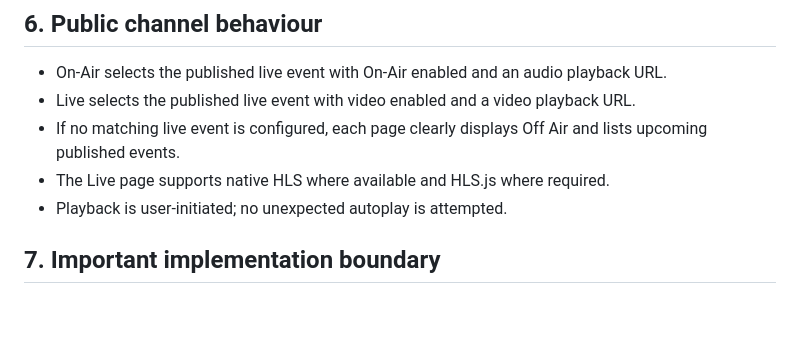
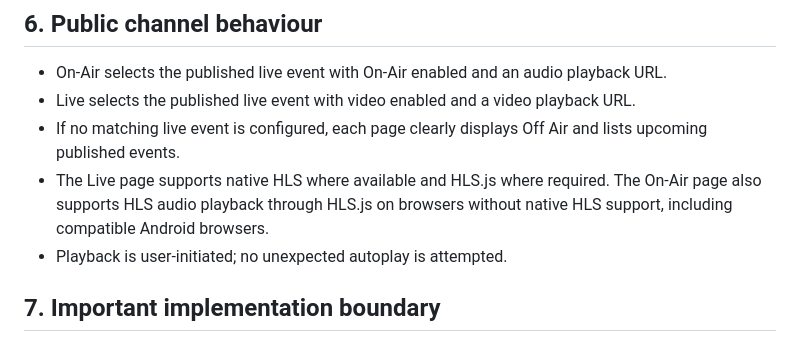
Before and after one commit to SamdioK/Benue-Arise-for-Hon, a Markdown page: PHASE-9-BROADCAST-FOUNDATION-MANUAL.md, the part around the change. GitHub-like rendering; blank space fills up the shorter version.

Commit message:
Document Android HLS audio playback support

```diff
--- a/PHASE-9-BROADCAST-FOUNDATION-MANUAL.md
+++ b/PHASE-9-BROADCAST-FOUNDATION-MANUAL.md
@@ -41,7 +41,7 @@ RLS is enabled. Anonymous visitors can read only published scheduled/live/ended
 - On-Air selects the published live event with On-Air enabled and an audio playback URL.
 - Live selects the published live event with video enabled and a video playback URL.
 - If no matching live event is configured, each page clearly displays Off Air and lists upcoming published events.
-- The Live page supports native HLS where available and HLS.js where required.
+- The Live page supports native HLS where available and HLS.js where required. The On-Air page also supports HLS audio playback through HLS.js on browsers without native HLS support, including compatible Android browsers.
 - Playback is user-initiated; no unexpected autoplay is attempted.
 
 ## 7. Important implementation boundary
```
